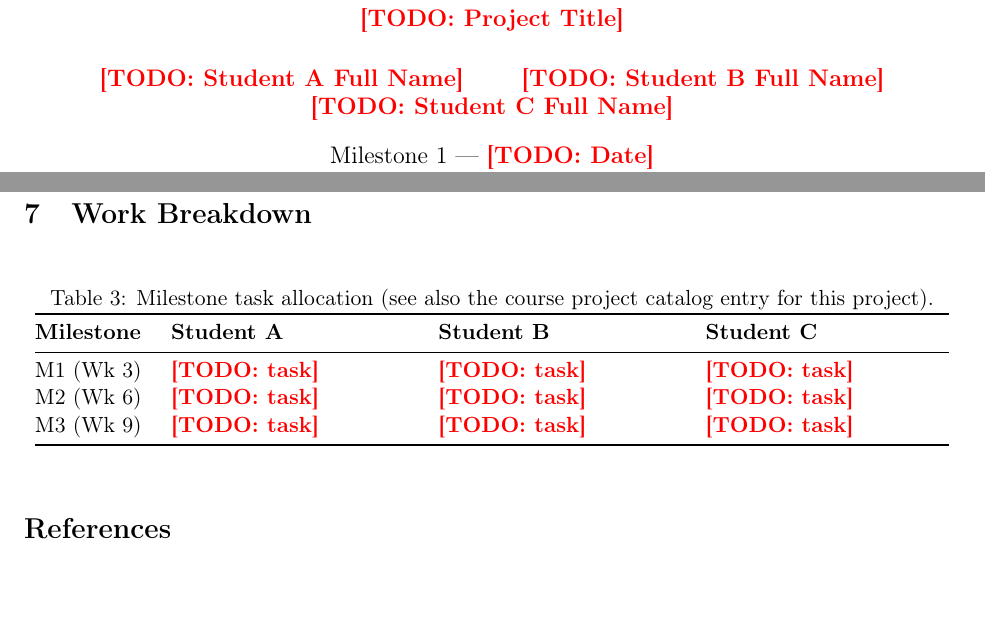
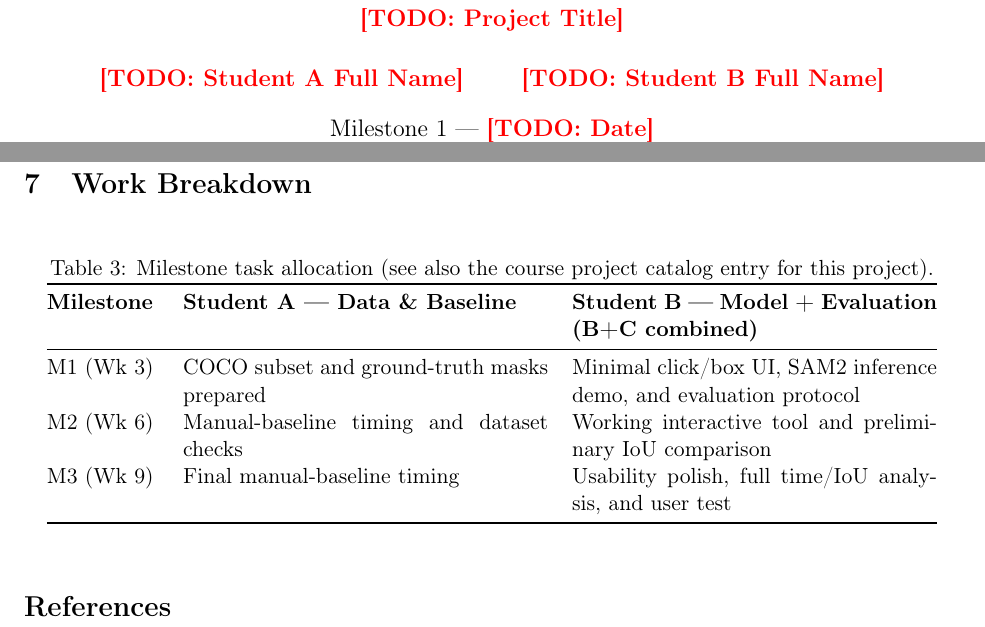
Before and after one commit to abdoei/sam, a LaTeX paper (docs/m1_proposal.tex): two parts of pages 1 and 2 of 2, joined at a grey line, cut so that both start at the same text, the shorter picture padded with empty space. Compiled offline with pdfLaTeX.

Commit message:
docs: adapt proposal roles to two-member team
Co-authored-by: Copilot <223556219+Copilot@users.noreply.github.com>

```diff
--- a/docs/m1_proposal.tex
+++ b/docs/m1_proposal.tex
@@ -22,8 +22,7 @@
 \large \todo{Project Title}}
 \author{
   \todo{Student A Full Name} \and
-  \todo{Student B Full Name} \and
-  \todo{Student C Full Name}
+  \todo{Student B Full Name}
 }
 \date{Milestone 1 --- \todo{Date} \\{} [COURSE CODE] --- Digital Image Processing}
 
@@ -110,13 +109,13 @@ comparison against the baseline.}
 \caption{Milestone task allocation (see also the course project catalog entry for this
 project).}
 \label{tab:tasks}
-\begin{tabular}{@{}p{0.12\linewidth}p{0.26\linewidth}p{0.26\linewidth}p{0.26\linewidth}@{}}
+\begin{tabular}{@{}p{0.12\linewidth}p{0.39\linewidth}p{0.39\linewidth}@{}}
 \toprule
-\textbf{Milestone} & \textbf{Student A} & \textbf{Student B} & \textbf{Student C} \\
+\textbf{Milestone} & \textbf{Student A --- Data \& Baseline} & \textbf{Student B --- Model + Evaluation (B+C combined)} \\
 \midrule
-M1 (Wk 3) & \todo{task} & \todo{task} & \todo{task} \\
-M2 (Wk 6) & \todo{task} & \todo{task} & \todo{task} \\
-M3 (Wk 9) & \todo{task} & \todo{task} & \todo{task} \\
+M1 (Wk 3) & COCO subset and ground-truth masks prepared & Minimal click/box UI, SAM2 inference demo, and evaluation protocol \\
+M2 (Wk 6) & Manual-baseline timing and dataset checks & Working interactive tool and preliminary IoU comparison \\
+M3 (Wk 9) & Final manual-baseline timing & Usability polish, full time/IoU analysis, and user test \\
 \bottomrule
 \end{tabular}
 \end{table}
```
